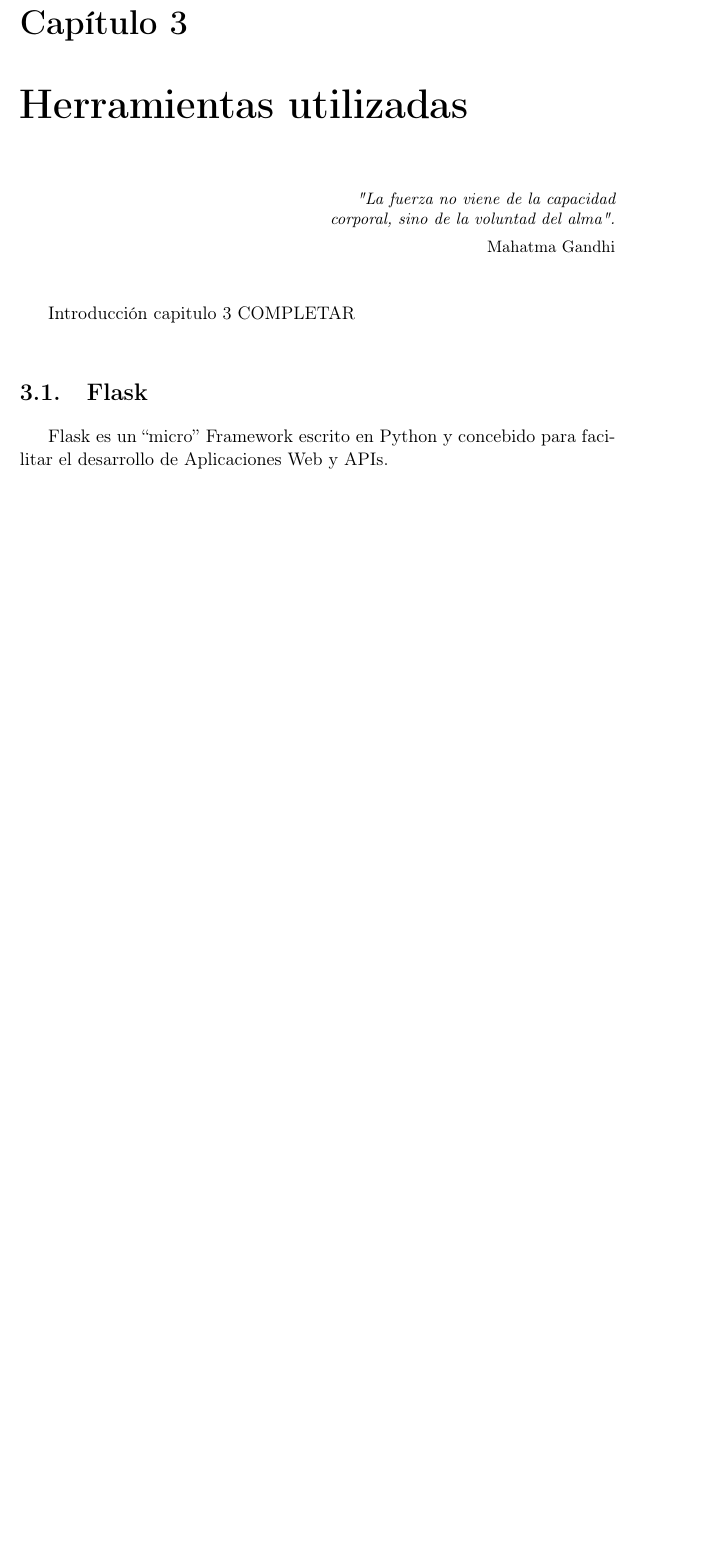
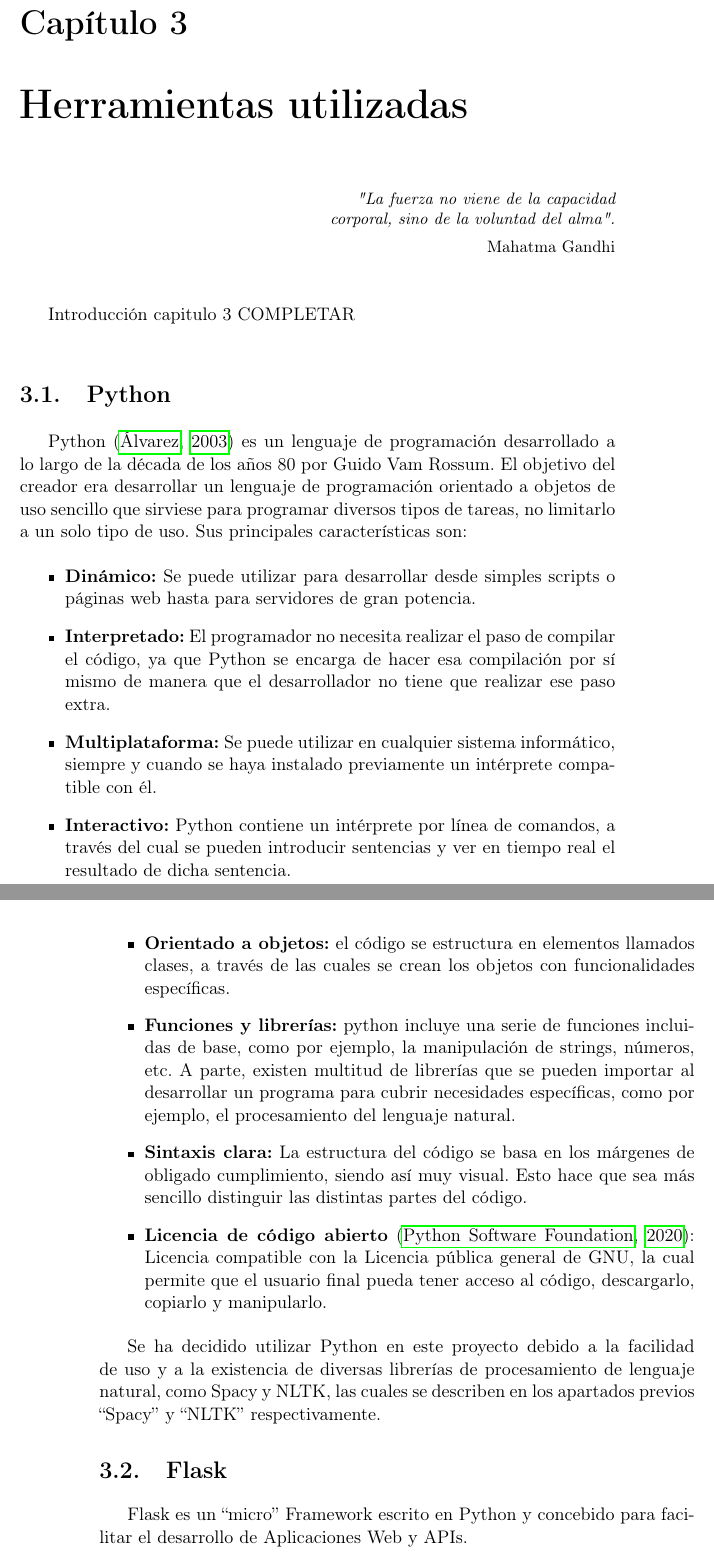
Before and after one commit to NILGroup/TFG-1920-Text2LSE, a LaTeX thesis (Memoria/Tesis.tex, which reads Memoria/Capitulos/Capitulo3.tex): part of page 47 of 50 before the commit and two parts of pages 47 and 48 of 53 after it, the two joined at a grey line, cut so that both start at the same text, the shorter picture padded with empty space. Compiled offline with pdfLaTeX; the source files are stored in an older character set and shown here as Unicode; a LaTeX package or settings file that is missing is left out.

Commit message:
Añadido python

```diff
--- a/Memoria/Capitulos/Capitulo3.tex
+++ b/Memoria/Capitulos/Capitulo3.tex
@@ -18,6 +18,37 @@
 
 Introducción capitulo 3 COMPLETAR
 \\
+
+
+
+%-------------------------------------------------------------------
+\section{Python}
+%-------------------------------------------------------------------
+\label{cap3:sec:Python}
+
+Python \citep*{tchDesarrolloWeb} es un lenguaje de programación desarrollado a lo largo de la década de los años 80 por Guido Vam Rossum. El objetivo del creador era desarrollar un lenguaje de programación orientado a objetos de uso sencillo que sirviese para programar diversos tipos de tareas, no limitarlo a un solo tipo de uso. Sus principales características son:
+
+\begin{itemize}
+
+	\item \textbf{Dinámico:} Se puede utilizar para desarrollar desde simples scripts o páginas web hasta para servidores de gran potencia.
+
+	\item \textbf{Interpretado:} El programador no necesita realizar el paso de compilar el código, ya que Python se encarga de hacer esa compilación por sí mismo de manera que el desarrollador  no tiene que realizar ese paso extra.
+
+	\item \textbf{Multiplataforma:} Se puede utilizar en cualquier sistema informático, siempre y cuando se haya instalado previamente un intérprete compatible con él.
+
+	\item \textbf{Interactivo:} Python contiene un intérprete por línea de comandos, a través del cual se pueden introducir sentencias y ver en tiempo real el resultado de dicha sentencia.
+
+	\item \textbf{Orientado a objetos:} el código se estructura en elementos llamados clases, a través de las cuales se crean los objetos con funcionalidades específicas.
+
+	\item \textbf{Funciones y librerías:} python incluye una serie de funciones incluidas de base, como por ejemplo, la manipulación de strings, números, etc. A parte, existen multitud de librerías que se pueden importar al desarrollar un programa para cubrir necesidades específicas, como por ejemplo, el procesamiento del lenguaje natural.
+
+	\item \textbf{Sintaxis clara:} La estructura del código se basa en los márgenes de obligado cumplimiento, siendo así muy visual. Esto hace que sea más sencillo distinguir las distintas partes del código.
+
+	\item \textbf{Licencia de código abierto} \citep*{tchPython}: Licencia compatible con la Licencia pública general de GNU, la cual permite que el usuario final pueda tener acceso al código, descargarlo, copiarlo y manipularlo.
+
+\end{itemize}
+
+Se ha decidido utilizar Python en este proyecto debido a la facilidad de uso y a la existencia de diversas librerías de procesamiento de lenguaje natural, como Spacy y NLTK, las cuales se describen en los apartados previos \hyperref[cap2:sec:PLN:subsec:Spacy]{``Spacy''} y \hyperref[cap2:sec:PLN:subsec:NLTK]{``NLTK''} respectivamente.
 
 
 
```
Also changed, not shown: Memoria/otros.bib (+13 -0 lines), Memoria/Tesis.bbl (added), Memoria/Tesis.pdf, 9 other files.
